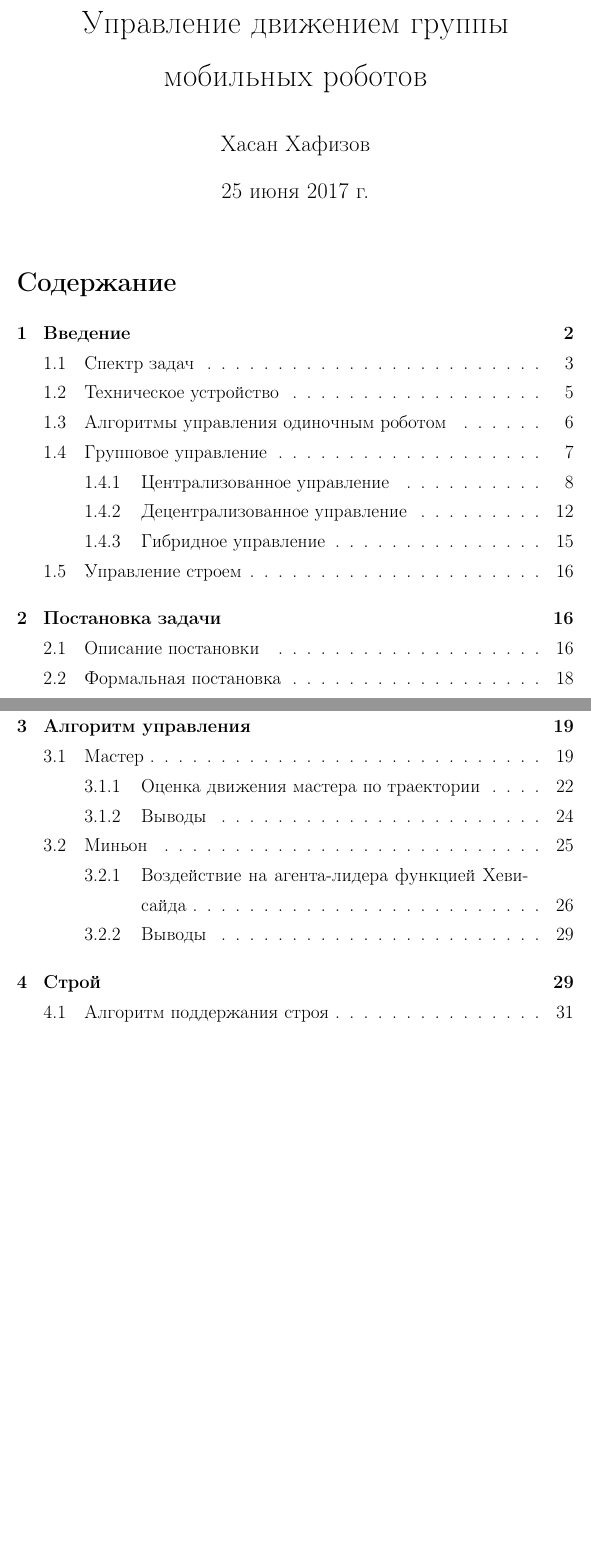
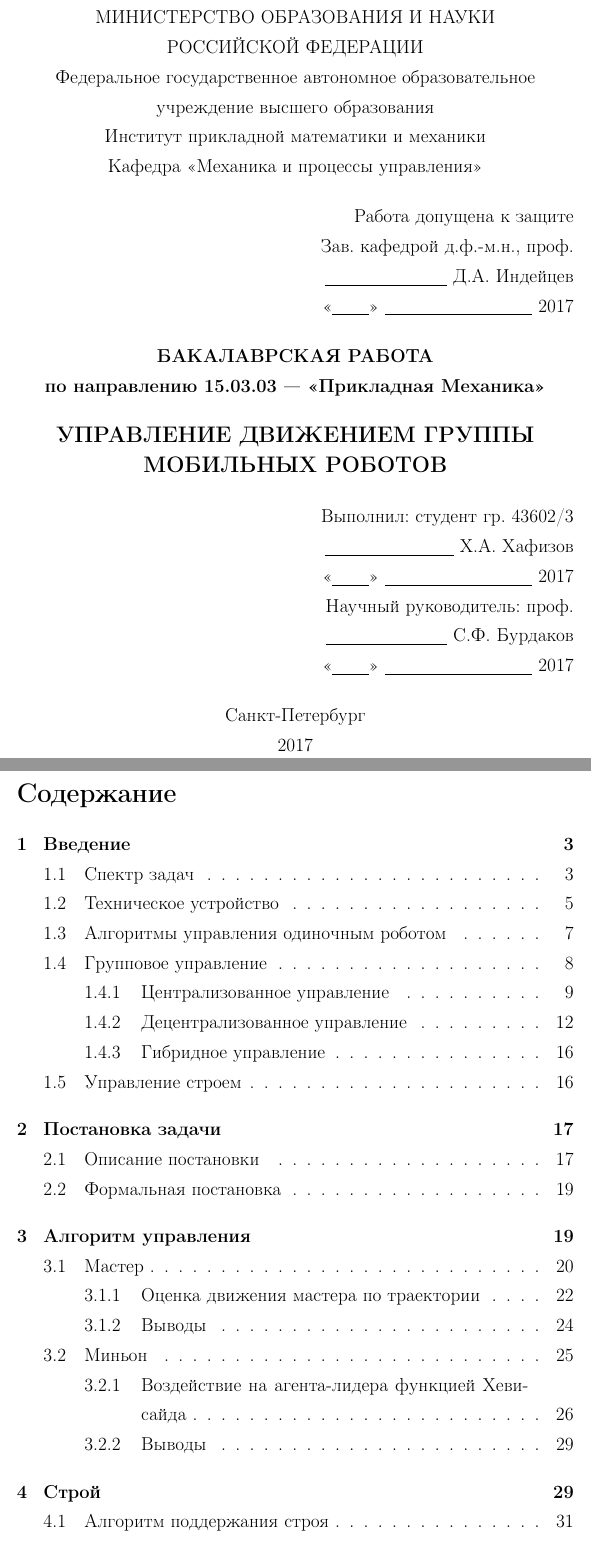
Before and after one commit to xozzslip/agents-platooning, a LaTeX document (text/document.tex): two parts of pages 1 and 2 of 43 before the commit and two parts of pages 1 and 2 of 45 after it, joined at a grey line, cut at the place of the change, the shorter picture padded with empty space. Compiled offline with pdfLaTeX.

```diff
--- a/text/document.tex
+++ b/text/document.tex
@@ -24,8 +24,49 @@
 \title{Управление движением группы мобильных роботов}
 
 \begin{document}
-	\maketitle
-	\tableofcontents
+	\thispagestyle{empty}
+\begin{center}%
+	МИНИСТЕРСТВО ОБРАЗОВАНИЯ И НАУКИ \\
+	РОССИЙСКОЙ ФЕДЕРАЦИИ \\
+
+	Федеральное государственное автономное образовательное учреждение высшего образования \\
+
+	Институт прикладной математики и механики \\
+	Кафедра «Механика и процессы управления»
+\end{center}%
+
+{\raggedleft
+	Работа допущена к защите\par
+	Зав. кафедрой д.ф.-м.н., проф. \par
+	\underline{\hspace{3.3cm}} Д.А. Индейцев \par
+	«\underline{\hspace{1cm}}» \underline{\hspace{4cm}} 2017 \par
+}
+\begin{center}
+	\textbf{БАКАЛАВРСКАЯ РАБОТА}
+
+	\textbf{по направлению 15.03.03 — <<Прикладная Механика>>}
+\end{center}
+\begin{center}
+	\textbf {\large УПРАВЛЕНИЕ ДВИЖЕНИЕМ ГРУППЫ МОБИЛЬНЫХ РОБОТОВ}
+\end{center}%
+
+{\raggedleft
+	Выполнил: студент гр. 43602/3\par
+	\underline{\hspace{3.5cm}} Х.А. Хафизов \par
+	«\underline{\hspace{1cm}}» \underline{\hspace{4.0cm}} 2017 \par
+	Научный руководитель: проф.\par
+	\underline{\hspace{3.3cm}} С.Ф. Бурдаков\par
+	«\underline{\hspace{1cm}}» \underline{\hspace{4.0cm}} 2017 \par
+}
+\vfill
+
+\begin{center}%
+	{Санкт-Петербург \\ 2017}
+\end{center}%
+\newpage
+\setcounter{page}{1}
+\tableofcontents
+\newpage
 \section{Введение}
 Одной из основных целей мехатроники
 является создание автоматических устройств, которые могут заменить
```
Also changed, not shown: text/document.pdf, text/platoon/line-platoon-cropped.png (added), text/platoon/line-platoon.png (added), text/platoon/with-crashes-zoom1.png, text/document.tex (12 more changed lines), 1 other file.
